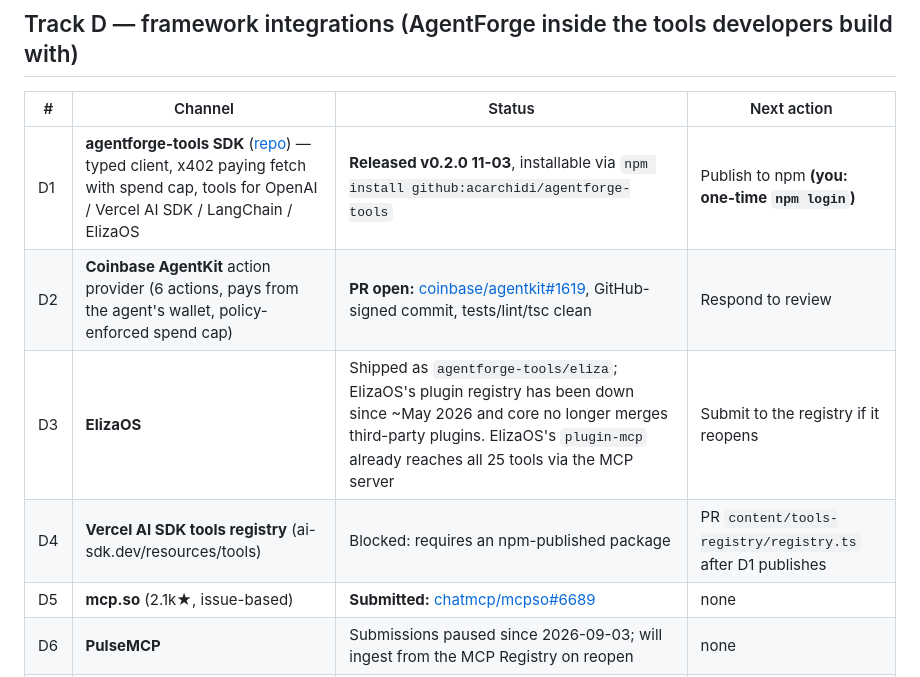
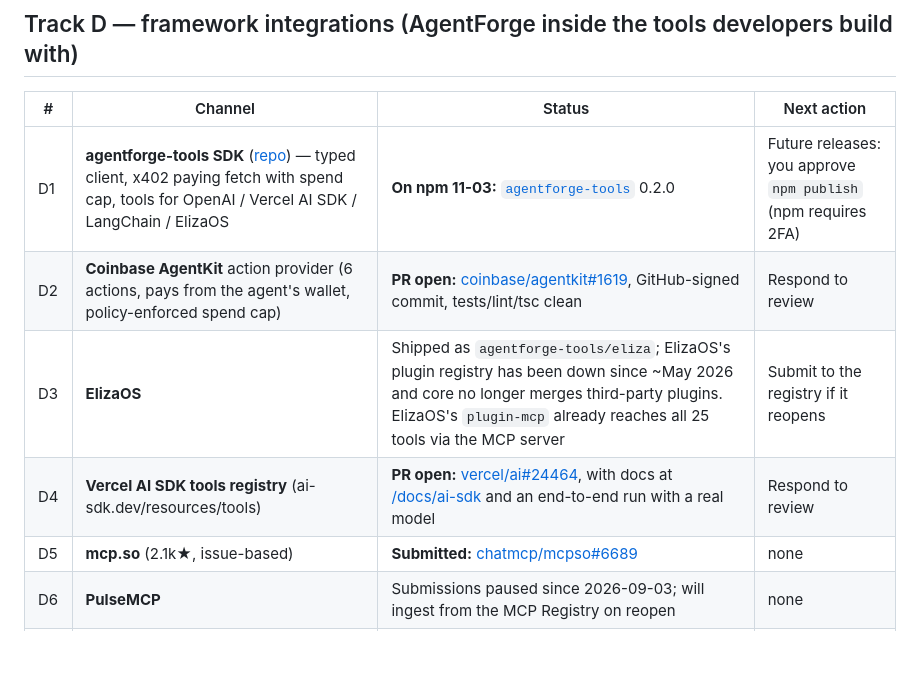
Before and after one commit to acarchidi/agentforge, a Markdown page: docs/distribution-roadmap.md, the part around the change. GitHub-like rendering; blank space fills up the shorter version.

Commit message:
docs: roadmap — agentforge-tools on npm, AI SDK registry PR open
Co-Authored-By: Claude Opus 5.5 <noreply@anthropic.com>

```diff
--- a/docs/distribution-roadmap.md
+++ b/docs/distribution-roadmap.md
@@ -34,10 +34,10 @@ machine track matters more: it is where a paying agent actually picks a vendor.
 
 | # | Channel | Status | Next action |
 |---|---|---|---|
-| D1 | **agentforge-tools SDK** ([repo](https://github.com/acarchidi/agentforge-tools)) — typed client, x402 paying fetch with spend cap, tools for OpenAI / Vercel AI SDK / LangChain / ElizaOS | **Released v0.2.0 11-03**, installable via `npm install github:acarchidi/agentforge-tools` | Publish to npm **(you: one-time `npm login`)** |
+| D1 | **agentforge-tools SDK** ([repo](https://github.com/acarchidi/agentforge-tools)) — typed client, x402 paying fetch with spend cap, tools for OpenAI / Vercel AI SDK / LangChain / ElizaOS | **On npm 11-03:** [`agentforge-tools`](https://www.npmjs.com/package/agentforge-tools) 0.2.0 | Future releases: you approve `npm publish` (npm requires 2FA) |
 | D2 | **Coinbase AgentKit** action provider (6 actions, pays from the agent's wallet, policy-enforced spend cap) | **PR open:** [coinbase/agentkit#1619](https://github.com/coinbase/agentkit/pull/1619), GitHub-signed commit, tests/lint/tsc clean | Respond to review |
 | D3 | **ElizaOS** | Shipped as `agentforge-tools/eliza`; ElizaOS's plugin registry has been down since ~May 2026 and core no longer merges third-party plugins. ElizaOS's `plugin-mcp` already reaches all 25 tools via the MCP server | Submit to the registry if it reopens |
-| D4 | **Vercel AI SDK tools registry** (ai-sdk.dev/resources/tools) | Blocked: requires an npm-published package | PR `content/tools-registry/registry.ts` after D1 publishes |
+| D4 | **Vercel AI SDK tools registry** (ai-sdk.dev/resources/tools) | **PR open:** [vercel/ai#24464](https://github.com/vercel/ai/pull/24464), with docs at [/docs/ai-sdk](https://agentforge-taupe.vercel.app/docs/ai-sdk) and an end-to-end run with a real model | Respond to review |
 | D5 | **mcp.so** (2.1k★, issue-based) | **Submitted:** [chatmcp/mcpso#6689](https://github.com/chatmcp/mcpso/issues/6689) | none |
 | D6 | **PulseMCP** | Submissions paused since 2026-09-03; will ingest from the MCP Registry on reopen | none |
 | D7 | GitHub discoverability | **Done 11-03:** README added, topics + description on both repos | none |
```
